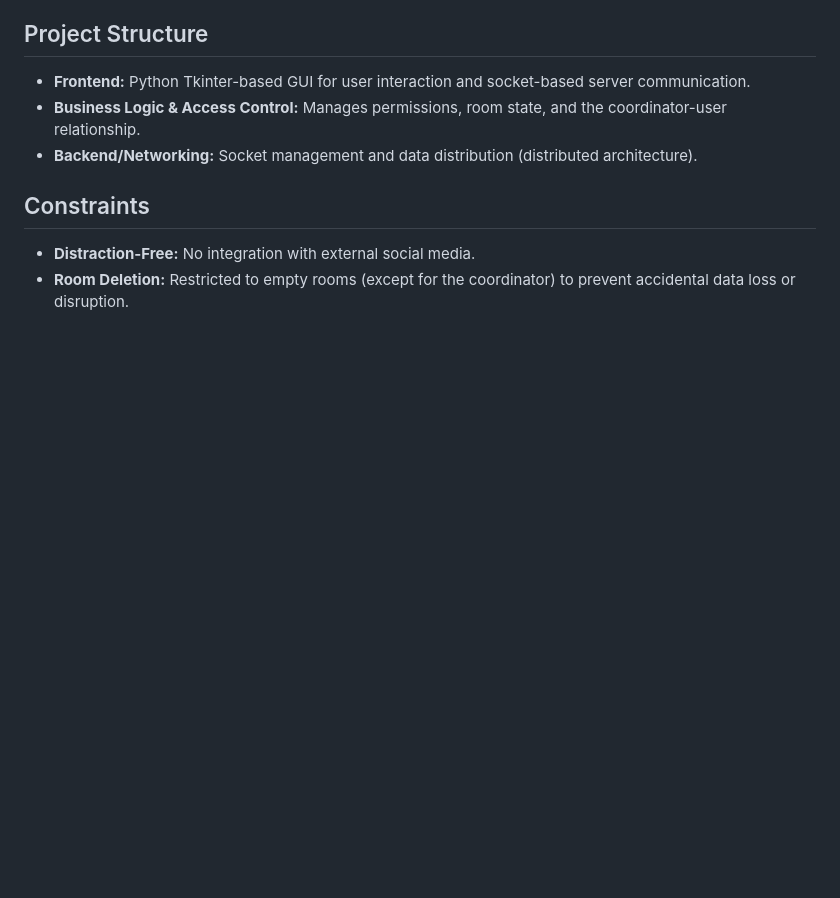
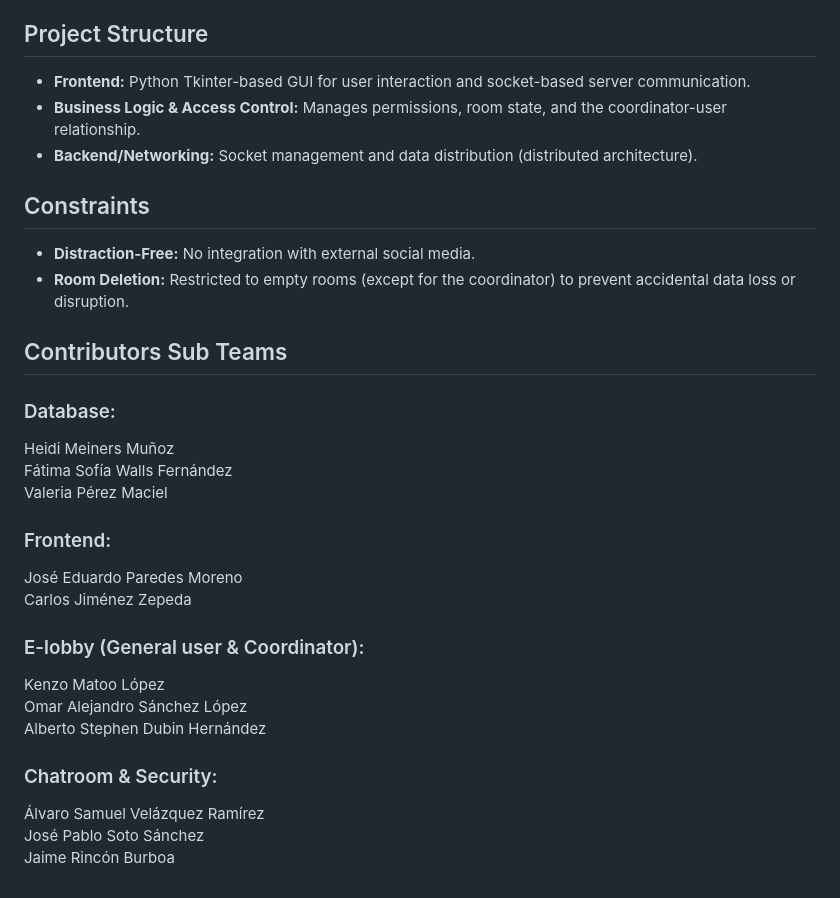
Before and after one commit to fatimawalls/ProyectoFinalComputoDistribuido, a Markdown page: README.md, the part around the change. GitHub-like rendering; blank space fills up the shorter version.

Commit message:
Contributors README

```diff
--- a/README.md
+++ b/README.md
@@ -63,3 +63,24 @@ Within an individual room, the system supports:
 ## Constraints
 * **Distraction-Free:** No integration with external social media.
 * **Room Deletion:** Restricted to empty rooms (except for the coordinator) to prevent accidental data loss or disruption.
+
+## Contributors Sub Teams
+
+### Database:
+Heidi Meiners Muñoz
+Fátima Sofía Walls Fernández
+Valeria Pérez Maciel
+
+### Frontend:
+José Eduardo Paredes Moreno
+Carlos Jiménez Zepeda
+
+### E-lobby (General user & Coordinator):
+Kenzo Matoo López
+Omar Alejandro Sánchez López
+Alberto Stephen Dubin Hernández
+
+### Chatroom & Security:
+Álvaro Samuel Velázquez Ramírez
+José Pablo Soto Sánchez
+Jaime Rincón Burboa
```
